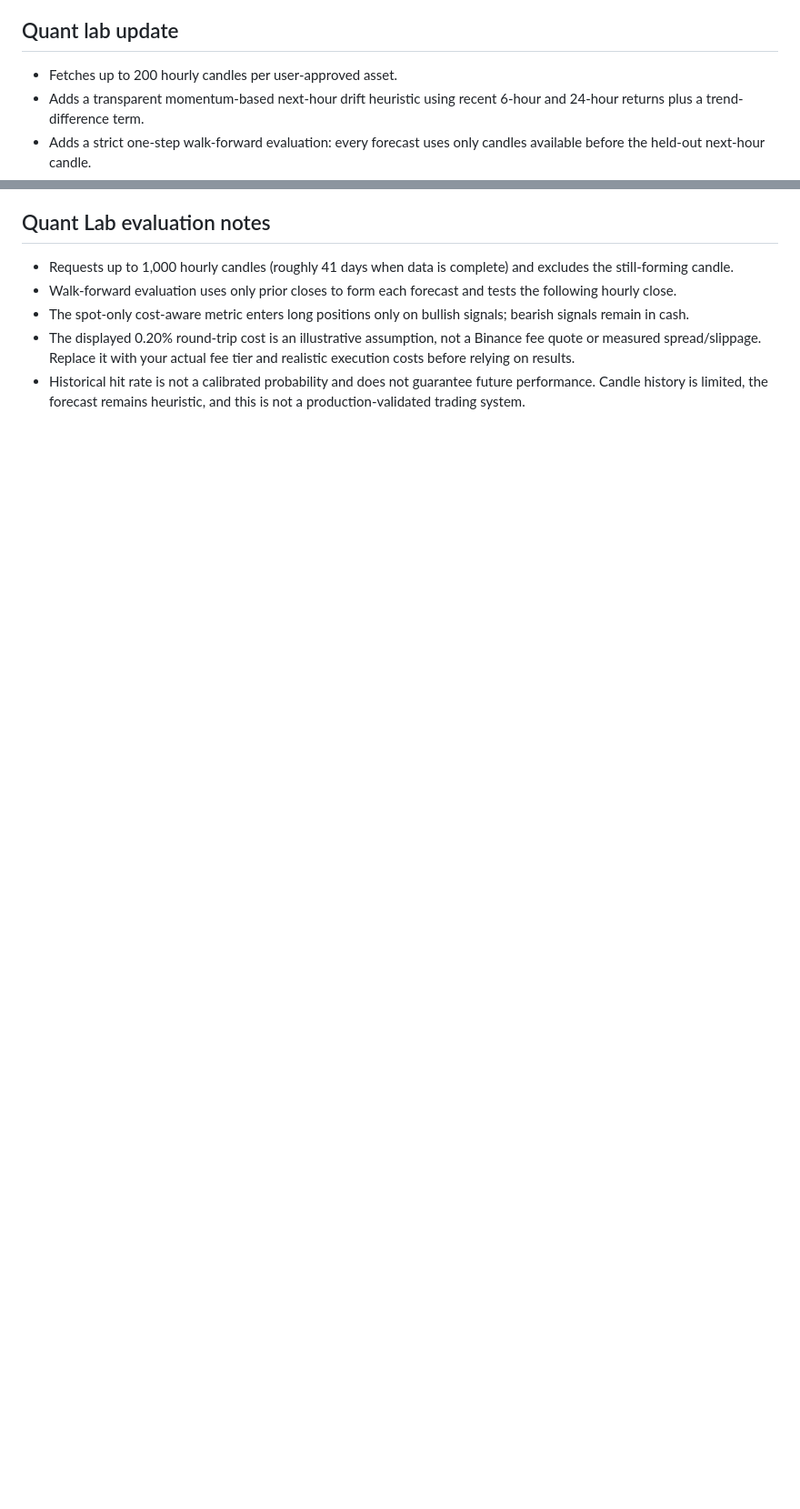
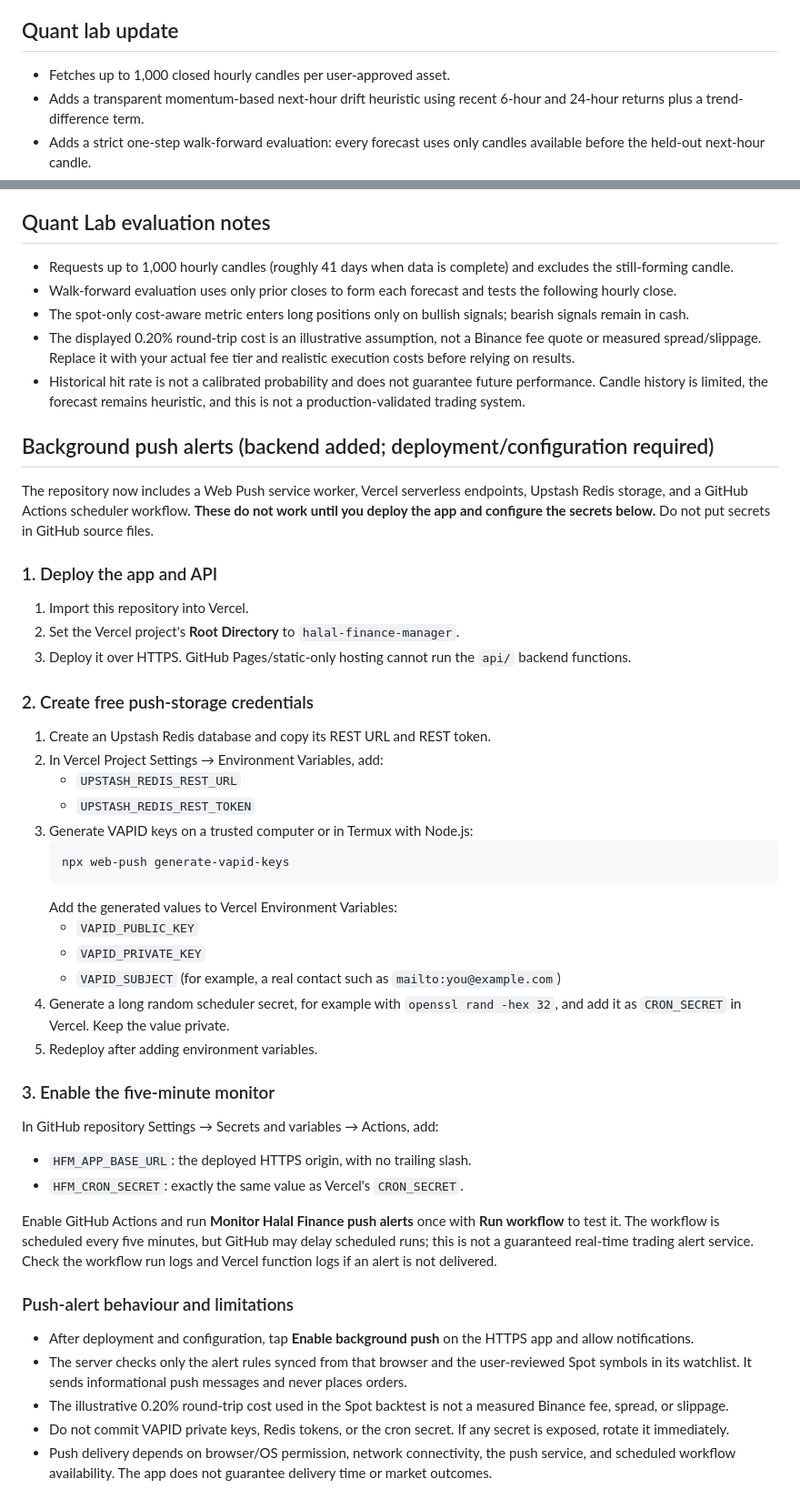
Before and after one commit to mukz3467/Bali-ai-studio-, a Markdown page: halal-finance-manager/README.md, 2 parts joined by grey strips. Shown at 91% size. Rendered like a GitHub page; blank space fills up the shorter version.

Commit message:
Document background push deployment, secrets, and scheduler setup

````diff
--- a/halal-finance-manager/README.md
+++ b/halal-finance-manager/README.md
@@ -40,7 +40,7 @@ Crypto markets are volatile. Historical behaviour does not guarantee future resu
 
 
 ## Quant lab update
-- Fetches up to 200 hourly candles per user-approved asset.
+- Fetches up to 1,000 closed hourly candles per user-approved asset.
 - Adds a transparent momentum-based next-hour drift heuristic using recent 6-hour and 24-hour returns plus a trend-difference term.
 - Adds a strict one-step walk-forward evaluation: every forecast uses only candles available before the held-out next-hour candle.
 - Reports directional hit rate only for non-weak signals, signal coverage, a trailing-majority direction benchmark, and mean absolute error of the displayed drift estimate.
@@ -55,3 +55,43 @@ Crypto markets are volatile. Historical behaviour does not guarantee future resu
 - The spot-only cost-aware metric enters long positions only on bullish signals; bearish signals remain in cash.
 - The displayed 0.20% round-trip cost is an illustrative assumption, not a Binance fee quote or measured spread/slippage. Replace it with your actual fee tier and realistic execution costs before relying on results.
 - Historical hit rate is not a calibrated probability and does not guarantee future performance. Candle history is limited, the forecast remains heuristic, and this is not a production-validated trading system.
+
+
+## Background push alerts (backend added; deployment/configuration required)
+
+The repository now includes a Web Push service worker, Vercel serverless endpoints, Upstash Redis storage, and a GitHub Actions scheduler workflow. **These do not work until you deploy the app and configure the secrets below.** Do not put secrets in GitHub source files.
+
+### 1. Deploy the app and API
+1. Import this repository into Vercel.
+2. Set the Vercel project's **Root Directory** to `halal-finance-manager`.
+3. Deploy it over HTTPS. GitHub Pages/static-only hosting cannot run the `api/` backend functions.
+
+### 2. Create free push-storage credentials
+1. Create an Upstash Redis database and copy its REST URL and REST token.
+2. In Vercel Project Settings → Environment Variables, add:
+   - `UPSTASH_REDIS_REST_URL`
+   - `UPSTASH_REDIS_REST_TOKEN`
+3. Generate VAPID keys on a trusted computer or in Termux with Node.js:
+   ```bash
+   npx web-push generate-vapid-keys
+   ```
+   Add the generated values to Vercel Environment Variables:
+   - `VAPID_PUBLIC_KEY`
+   - `VAPID_PRIVATE_KEY`
+   - `VAPID_SUBJECT` (for example, a real contact such as `mailto:you@example.com`)
+4. Generate a long random scheduler secret, for example with `openssl rand -hex 32`, and add it as `CRON_SECRET` in Vercel. Keep the value private.
+5. Redeploy after adding environment variables.
+
+### 3. Enable the five-minute monitor
+In GitHub repository Settings → Secrets and variables → Actions, add:
+- `HFM_APP_BASE_URL`: the deployed HTTPS origin, with no trailing slash.
+- `HFM_CRON_SECRET`: exactly the same value as Vercel's `CRON_SECRET`.
+
+Enable GitHub Actions and run **Monitor Halal Finance push alerts** once with **Run workflow** to test it. The workflow is scheduled every five minutes, but GitHub may delay scheduled runs; this is not a guaranteed real-time trading alert service. Check the workflow run logs and Vercel function logs if an alert is not delivered.
+
+### Push-alert behaviour and limitations
+- After deployment and configuration, tap **Enable background push** on the HTTPS app and allow notifications.
+- The server checks only the alert rules synced from that browser and the user-reviewed Spot symbols in its watchlist. It sends informational push messages and never places orders.
+- The illustrative 0.20% round-trip cost used in the Spot backtest is not a measured Binance fee, spread, or slippage.
+- Do not commit VAPID private keys, Redis tokens, or the cron secret. If any secret is exposed, rotate it immediately.
+- Push delivery depends on browser/OS permission, network connectivity, the push service, and scheduled workflow availability. The app does not guarantee delivery time or market outcomes.
````
